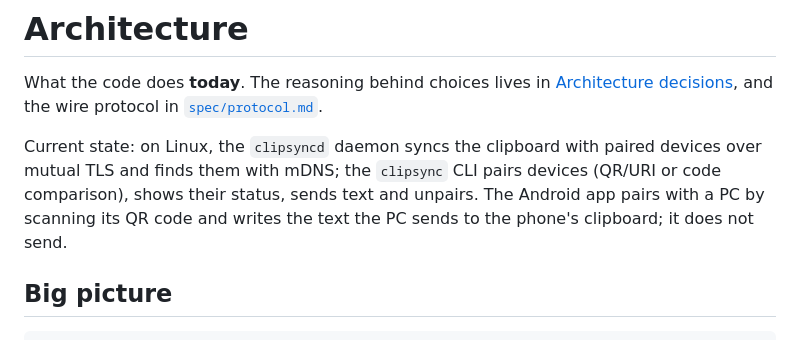
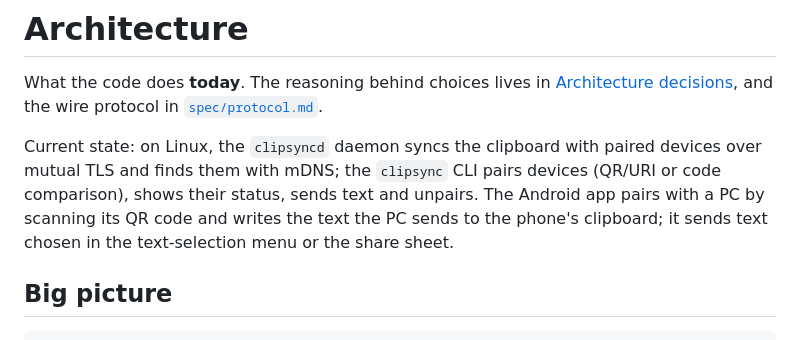
Before and after one commit to josevini/phone-to-pc, a Markdown page: handbook/ARCHITECTURE.md, the part around the change. Drawn GitHub-style.

Commit message:
docs: say that the Android app sends in the architecture overview
The overview still said the app does not send, although it sends from the
text-selection menu and the share sheet.

Co-Authored-By: Claude Opus 5.5 <noreply@anthropic.com>

```diff
--- a/handbook/ARCHITECTURE.md
+++ b/handbook/ARCHITECTURE.md
@@ -6,7 +6,7 @@ What the code does **today**. The reasoning behind choices lives in
 Current state: on Linux, the `clipsyncd` daemon syncs the clipboard with paired devices over mutual TLS and finds them
 with mDNS; the `clipsync` CLI pairs devices (QR/URI or code comparison), shows their status, sends text and unpairs.
 The Android app pairs with a PC by scanning its QR code and writes the text the PC sends to the phone's
-clipboard; it does not send.
+clipboard; it sends text chosen in the text-selection menu or the share sheet.
 
 ## Big picture
 
```
